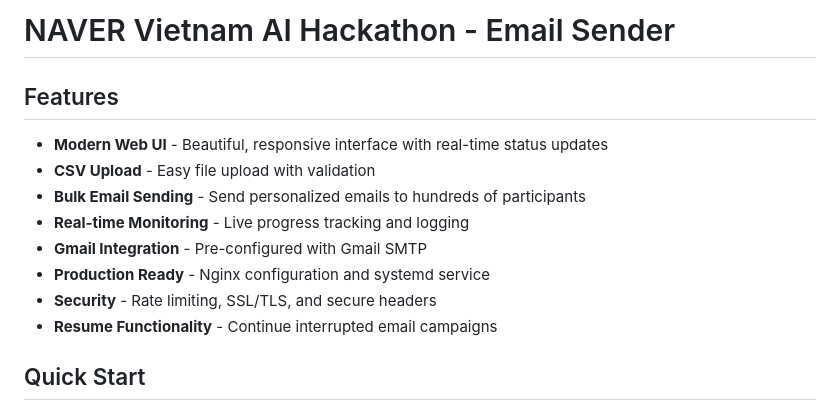
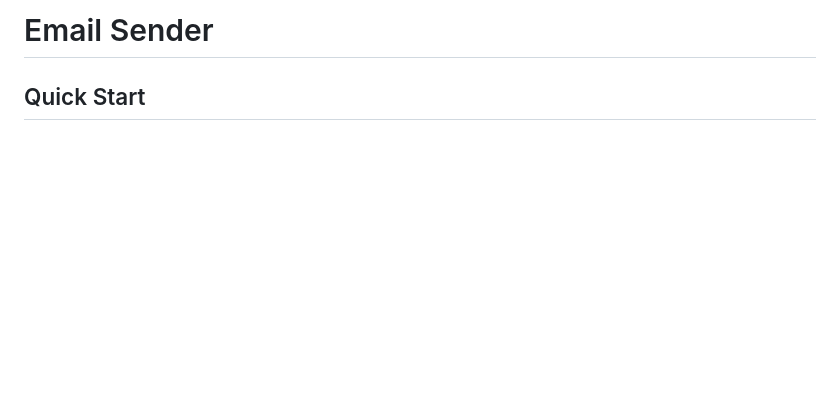
Before and after one commit to truongvinhkhuong/email-smtp, a Markdown page: README.md, the part around the change. GitHub-like rendering; blank space fills up the shorter version.

```diff
--- a/README.md
+++ b/README.md
@@ -1,14 +1,4 @@
-# NAVER Vietnam AI Hackathon - Email Sender
-
-## Features
-- **Modern Web UI** - Beautiful, responsive interface with real-time status updates
-- **CSV Upload** - Easy file upload with validation
-- **Bulk Email Sending** - Send personalized emails to hundreds of participants
-- **Real-time Monitoring** - Live progress tracking and logging
-- **Gmail Integration** - Pre-configured with Gmail SMTP
-- **Production Ready** - Nginx configuration and systemd service
-- **Security** - Rate limiting, SSL/TLS, and secure headers
-- **Resume Functionality** - Continue interrupted email campaigns
+# Email Sender
 
 ## Quick Start
 
```
